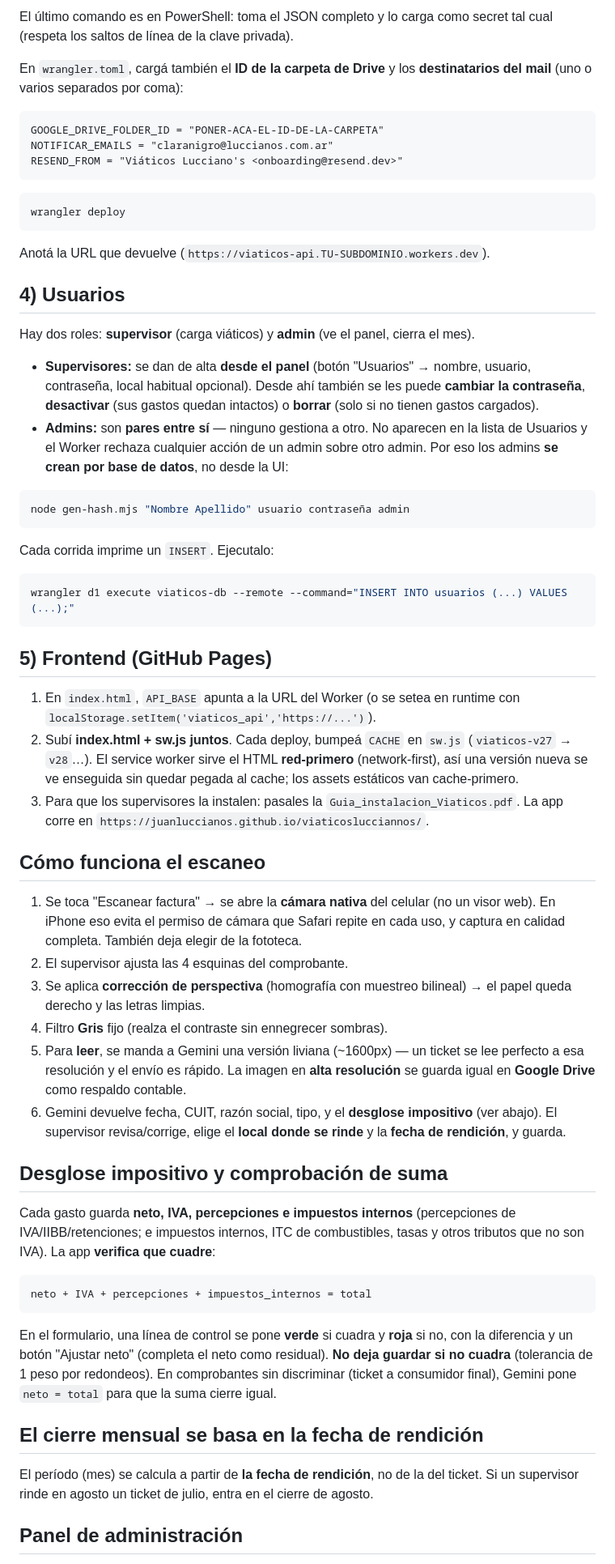
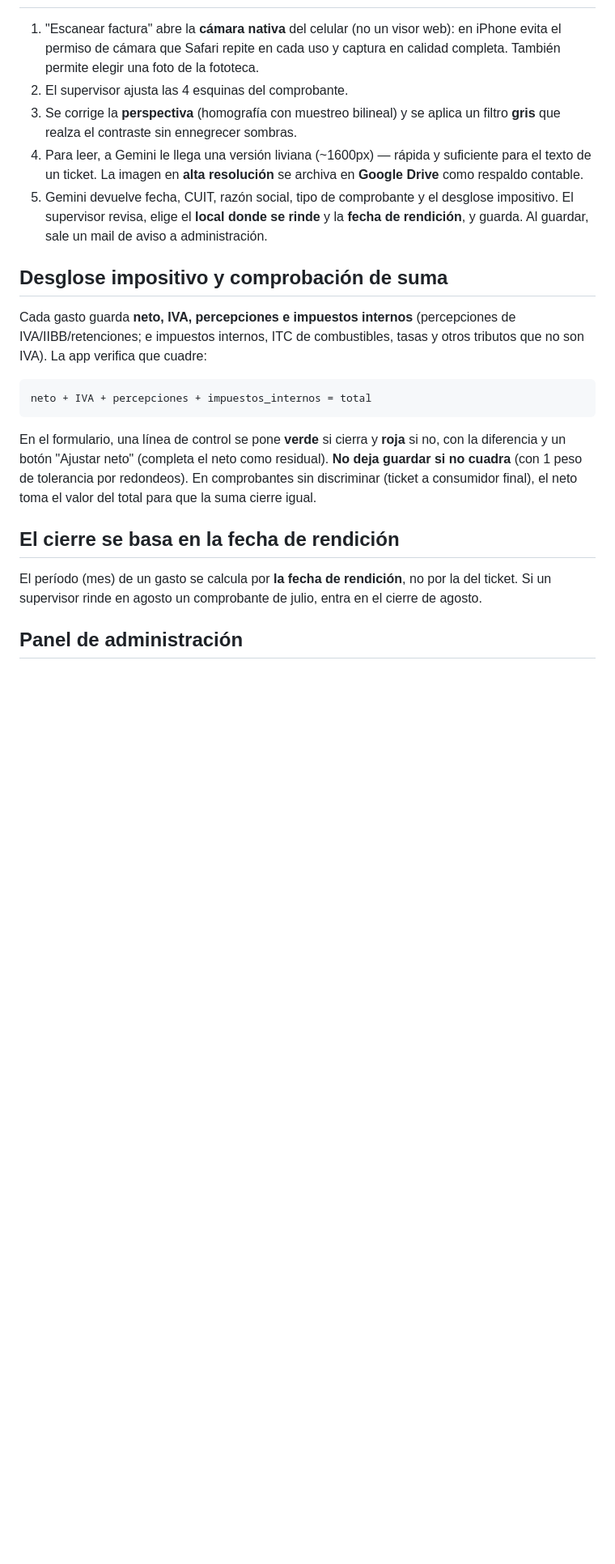
Before and after one commit to Juanluccianos/viaticosluccianos, a Markdown page: README.md, the part around one of its changes. Shown at 81% size. Drawn GitHub-style; blank space fills up the shorter version.

````diff
--- a/README.md
+++ b/README.md
@@ -81,89 +21,36 @@ Get-Content service-account.json -Raw | wrangler secret put GOOGLE_SERVICE_ACCOU
-El último comando es en PowerShell: toma el JSON completo y lo carga como secret
-tal cual (respeta los saltos de línea de la clave privada).
-
-En `wrangler.toml`, cargá también el **ID de la carpeta de Drive** y los
-**destinatarios del mail** (uno o varios separados por coma):
-```
-GOOGLE_DRIVE_FOLDER_ID = "PONER-ACA-EL-ID-DE-LA-CARPETA"
-NOTIFICAR_EMAILS = "claranigro@luccianos.com.ar"
-RESEND_FROM = "Viáticos Lucciano's <onboarding@resend.dev>"
-```
-
-```bash
-wrangler deploy
-```
-
-Anotá la URL que devuelve (`https://viaticos-api.TU-SUBDOMINIO.workers.dev`).
-
-## 4) Usuarios
-
-Hay dos roles: **supervisor** (carga viáticos) y **admin** (ve el panel, cierra el mes).
-
-- **Supervisores:** se dan de alta **desde el panel** (botón "Usuarios" → nombre,
-  usuario, contraseña, local habitual opcional). Desde ahí también se les puede
-  **cambiar la contraseña**, **desactivar** (sus gastos quedan intactos) o
-  **borrar** (solo si no tienen gastos cargados).
-- **Admins:** son **pares entre sí** — ninguno gestiona a otro. No aparecen en la
-  lista de Usuarios y el Worker rechaza cualquier acción de un admin sobre otro
-  admin. Por eso los admins **se crean por base de datos**, no desde la UI:
-
-```bash
-node gen-hash.mjs "Nombre Apellido" usuario contraseña admin
-```
-
-Cada corrida imprime un `INSERT`. Ejecutalo:
-
-```bash
-wrangler d1 execute viaticos-db --remote --command="INSERT INTO usuarios (...) VALUES (...);"
-```
-
-## 5) Frontend (GitHub Pages)
-
-1. En `index.html`, `API_BASE` apunta a la URL del Worker (o se setea en runtime
-   con `localStorage.setItem('viaticos_api','https://...')`).
-2. Subí **index.html + sw.js juntos**. Cada deploy, bumpeá `CACHE` en `sw.js`
-   (`viaticos-v27` → `v28`…). El service worker sirve el HTML **red-primero**
-   (network-first), así una versión nueva se ve enseguida sin quedar pegada al
-   cache; los assets estáticos van cache-primero.
-3. Para que los supervisores la instalen: pasales la `Guia_instalacion_Viaticos.pdf`.
-   La app corre en `https://juanluccianos.github.io/viaticoslucciannos/`.
-
-## Cómo funciona el escaneo
-
-1. Se toca "Escanear factura" → se abre la **cámara nativa** del celular (no un
-   visor web). En iPhone eso evita el permiso de cámara que Safari repite en cada
-   uso, y captura en calidad completa. También deja elegir de la fototeca.
+1. "Escanear factura" abre la **cámara nativa** del celular (no un visor web): en
+   iPhone evita el permiso de cámara que Safari repite en cada uso y captura en
+   calidad completa. También permite elegir una foto de la fototeca.
 2. El supervisor ajusta las 4 esquinas del comprobante.
-3. Se aplica **corrección de perspectiva** (homografía con muestreo bilineal) → el
-   papel queda derecho y las letras limpias.
-4. Filtro **Gris** fijo (realza el contraste sin ennegrecer sombras).
-5. Para **leer**, se manda a Gemini una versión liviana (~1600px) — un ticket se
-   lee perfecto a esa resolución y el envío es rápido. La imagen en **alta
-   resolución** se guarda igual en **Google Drive** como respaldo contable.
-6. Gemini devuelve fecha, CUIT, razón social, tipo, y el **desglose impositivo**
-   (ver abajo). El supervisor revisa/corrige, elige el **local donde se rinde** y
-   la **fecha de rendición**, y guarda.
+3. Se corrige la **perspectiva** (homografía con muestreo bilineal) y se aplica un
+   filtro **gris** que realza el contraste sin ennegrecer sombras.
+4. Para leer, a Gemini le llega una versión liviana (~1600px) — rápida y suficiente
+   para el texto de un ticket. La imagen en **alta resolución** se archiva en
+   **Google Drive** como respaldo contable.
+5. Gemini devuelve fecha, CUIT, razón social, tipo de comprobante y el desglose
+   impositivo. El supervisor revisa, elige el **local donde se rinde** y la **fecha
+   de rendición**, y guarda. Al guardar, sale un mail de aviso a administración.
 
 ## Desglose impositivo y comprobación de suma
 
-Cada gasto guarda **neto, IVA, percepciones e impuestos internos** (percepciones
-de IVA/IIBB/retenciones; e impuestos internos, ITC de combustibles, tasas y otros
-tributos que no son IVA). La app **verifica que cuadre**:
+Cada gasto guarda **neto, IVA, percepciones e impuestos internos** (percepciones de
+IVA/IIBB/retenciones; e impuestos internos, ITC de combustibles, tasas y otros
+tributos que no son IVA). La app verifica que cuadre:
 
 ```
 neto + IVA + percepciones + impuestos_internos = total
 ```
 
-En el formulario, una línea de control se pone **verde** si cuadra y **roja** si
-no, con la diferencia y un botón "Ajustar neto" (completa el neto como residual).
-**No deja guardar si no cuadra** (tolerancia de 1 peso por redondeos). En
-comprobantes sin discriminar (ticket a consumidor final), Gemini pone `neto = total`
-para que la suma cierre igual.
+En el formulario, una línea de control se pone **verde** si cierra y **roja** si no,
+con la diferencia y un botón "Ajustar neto" (completa el neto como residual). **No
+deja guardar si no cuadra** (con 1 peso de tolerancia por redondeos). En
+comprobantes sin discriminar (ticket a consumidor final), el neto toma el valor del
+total para que la suma cierre igual.
 
-## El cierre mensual se basa en la fecha de rendición
+## El cierre se basa en la fecha de rendición
 
-El período (mes) se calcula a partir de **la fecha de rendición**, no de la del
-ticket. Si un supervisor rinde en agosto un ticket de julio, entra en el cierre
+El período (mes) de un gasto se calcula por **la fecha de rendición**, no por la del
+ticket. Si un supervisor rinde en agosto un comprobante de julio, entra en el cierre
 de agosto.
 
 ## Panel de administración
````
Also changed, not shown: other parts of README.md (+40 -99 lines).
